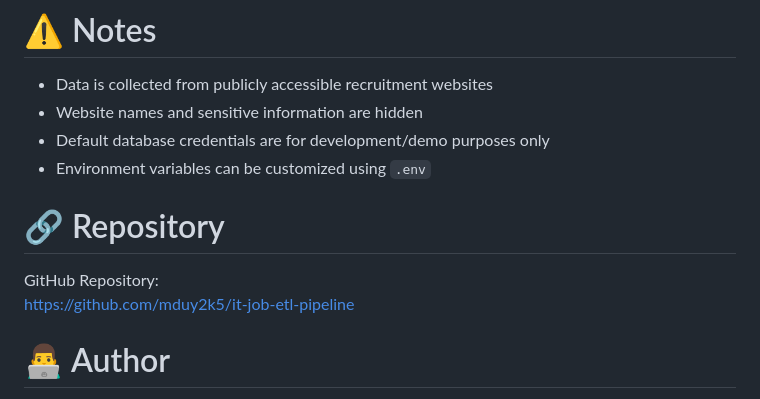
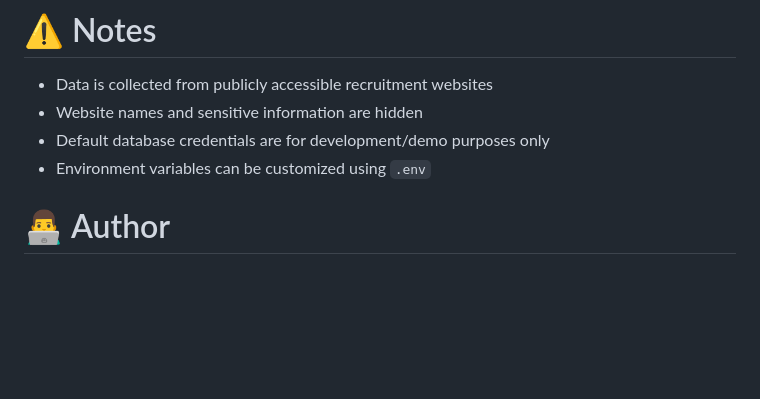
Before and after one commit to mduy2k5/IT-Job-ETL-Pipeline, a Markdown page: README.md, the part around the change. GitHub-like rendering; blank space fills up the shorter version.

Commit message:
Remove repository link from README
Removed GitHub repository link from README.

```diff
--- a/README.md
+++ b/README.md
@@ -320,10 +320,6 @@ Potential future enhancements:
 - Default database credentials are for development/demo purposes only
 - Environment variables can be customized using `.env`
 
-# 🔗 Repository
-
-GitHub Repository:
-https://github.com/mduy2k5/it-job-etl-pipeline
 
 # 👨‍💻 Author
 
```
